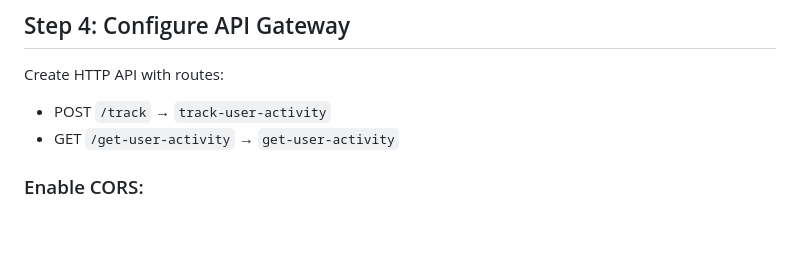
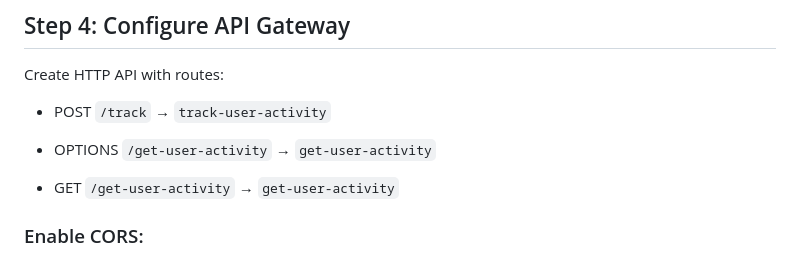
Before and after one commit to IshwarRajChauhan/Activity-Tracking-Observability-System, a Markdown page: README.md, the part around the change. Rendered like a GitHub page; blank space fills up the shorter version.

```diff
--- a/README.md
+++ b/README.md
@@ -72,6 +72,8 @@ This project is a **serverless event tracking system** built on AWS that capture
 Create HTTP API with routes:
 
 * POST `/track` → `track-user-activity`
+
+* OPTIONS `/get-user-activity` → `get-user-activity`
 * GET `/get-user-activity` → `get-user-activity`
 
 ### Enable CORS:
```
